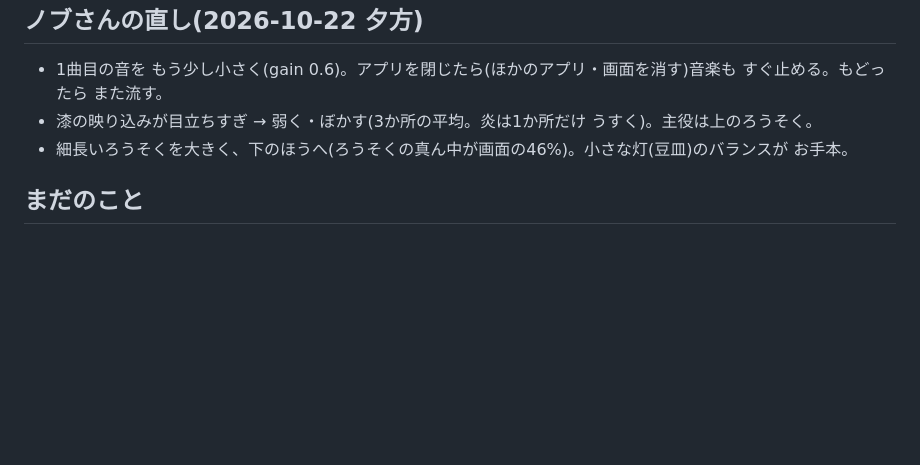
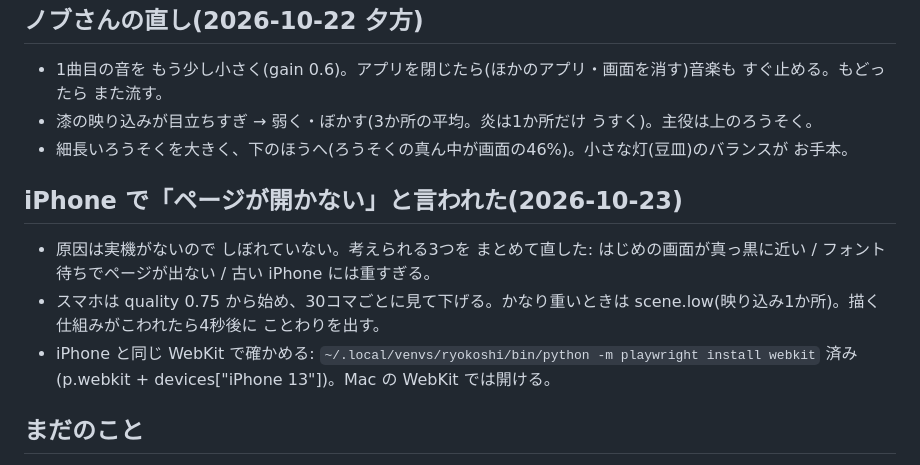
Before and after one commit to roguepink/rosoku, a Markdown page: CLAUDE.md, the part around the change. Rendered like a GitHub page; blank space fills up the shorter version.

Commit message:
メモ: iPhone で開けないときの直しと、確かめ方
Co-Authored-By: Claude Opus 5.5 <noreply@anthropic.com>

```diff
--- a/CLAUDE.md
+++ b/CLAUDE.md
@@ -48,6 +48,11 @@
 - 漆の映り込みが目立ちすぎ → 弱く・ぼかす(3か所の平均。炎は1か所だけ うすく)。主役は上のろうそく。
 - 細長いろうそくを大きく、下のほうへ(ろうそくの真ん中が画面の46%)。小さな灯(豆皿)のバランスが お手本。
 
+## iPhone で「ページが開かない」と言われた(2026-10-23)
+- 原因は実機がないので しぼれていない。考えられる3つを まとめて直した: はじめの画面が真っ黒に近い / フォント待ちでページが出ない / 古い iPhone には重すぎる。
+- スマホは quality 0.75 から始め、30コマごとに見て下げる。かなり重いときは scene.low(映り込み1か所)。描く仕組みがこわれたら4秒後に ことわりを出す。
+- iPhone と同じ WebKit で確かめる: `~/.local/venvs/ryokoshi/bin/python -m playwright install webkit` 済み(p.webkit + devices["iPhone 13"])。Mac の WebKit では開ける。
+
 ## まだのこと
 - 実機(iPhone / Android)で見ていない。とくに: 重さ・電池、音(iPhone の消音スイッチ)、画面つけっぱなし、LINE の中。
 - 2026-10-22 ノブさん OK で GitHub Pages 公開: https://roguepink.github.io/rosoku/
```
